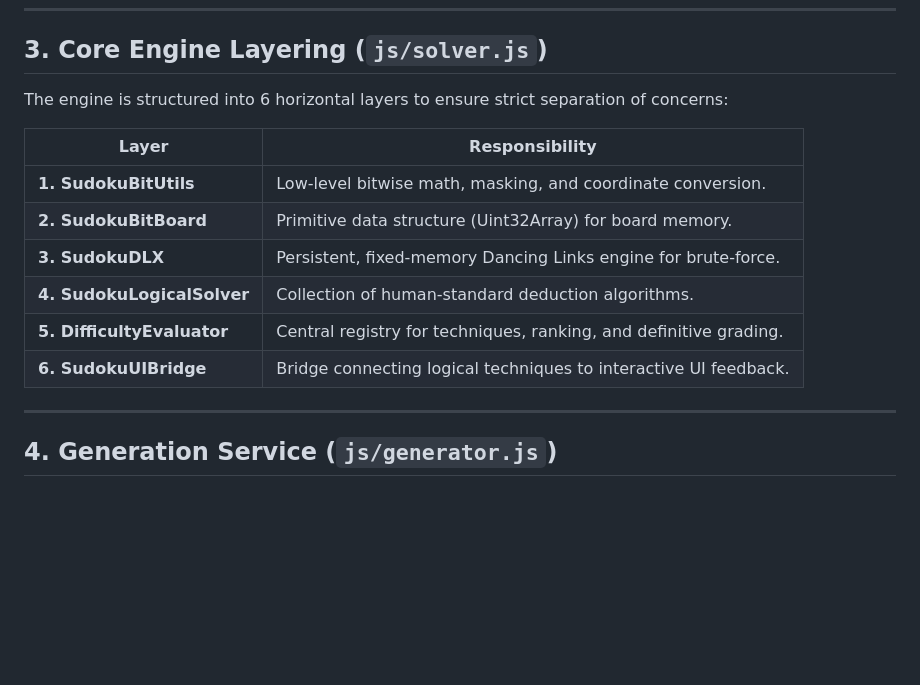
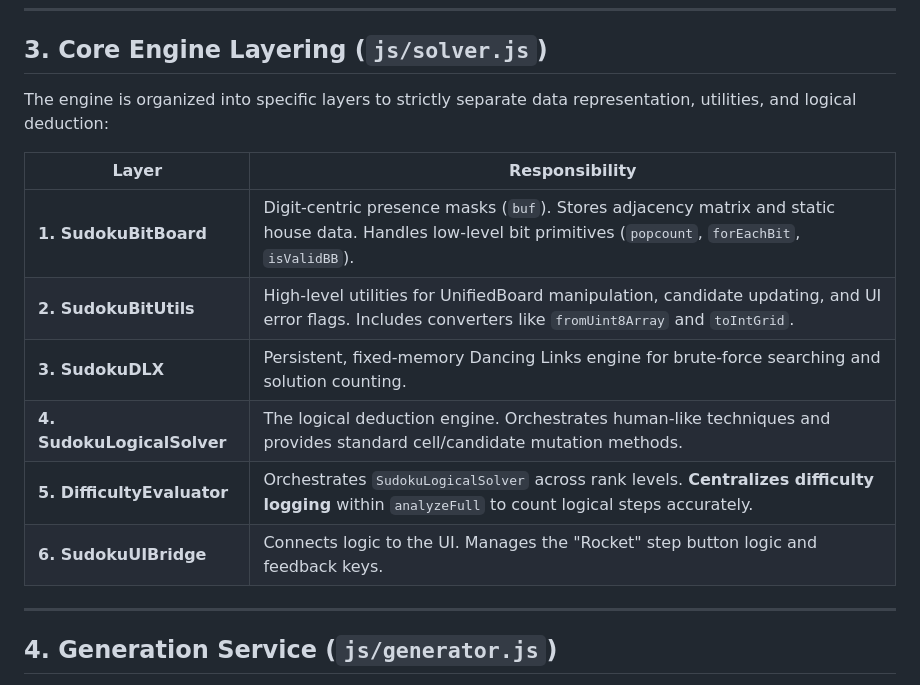
Before and after one commit to QOOtheSKYWALKER/Antigravity-Sudoku, a Markdown page: ARCHITECTURE.md, the part around the change. GitHub-like rendering; blank space fills up the shorter version.

```diff
--- a/ARCHITECTURE.md
+++ b/ARCHITECTURE.md
@@ -23,16 +23,16 @@ Tools like `heatmap.js` separate analytical calculations from UI projection:
 
 ## 3. Core Engine Layering (`js/solver.js`)
 
-The engine is structured into 6 horizontal layers to ensure strict separation of concerns:
+The engine is organized into specific layers to strictly separate data representation, utilities, and logical deduction:
 
 | Layer | Responsibility |
 |-------|----------------|
-| **1. SudokuBitUtils** | Low-level bitwise math, masking, and coordinate conversion. |
-| **2. SudokuBitBoard** | Primitive data structure (Uint32Array) for board memory. |
-| **3. SudokuDLX** | Persistent, fixed-memory Dancing Links engine for brute-force. |
-| **4. SudokuLogicalSolver** | Collection of human-standard deduction algorithms. |
-| **5. DifficultyEvaluator** | Central registry for techniques, ranking, and definitive grading. |
-| **6. SudokuUIBridge** | Bridge connecting logical techniques to interactive UI feedback. |
+| **1. SudokuBitBoard** | Digit-centric presence masks (`buf`). Stores adjacency matrix and static house data. Handles low-level bit primitives (`popcount`, `forEachBit`, `isValidBB`). |
+| **2. SudokuBitUtils** | High-level utilities for UnifiedBoard manipulation, candidate updating, and UI error flags. Includes converters like `fromUint8Array` and `toIntGrid`. |
+| **3. SudokuDLX** | Persistent, fixed-memory Dancing Links engine for brute-force searching and solution counting. |
+| **4. SudokuLogicalSolver** | The logical deduction engine. Orchestrates human-like techniques and provides standard cell/candidate mutation methods. |
+| **5. DifficultyEvaluator** | Orchestrates `SudokuLogicalSolver` across rank levels. **Centralizes difficulty logging** within `analyzeFull` to count logical steps accurately. |
+| **6. SudokuUIBridge** | Connects logic to the UI. Manages the "Rocket" step button logic and feedback keys. |
 
 ---
 
```
Also changed, not shown: readme.md (+8 -8 lines).
